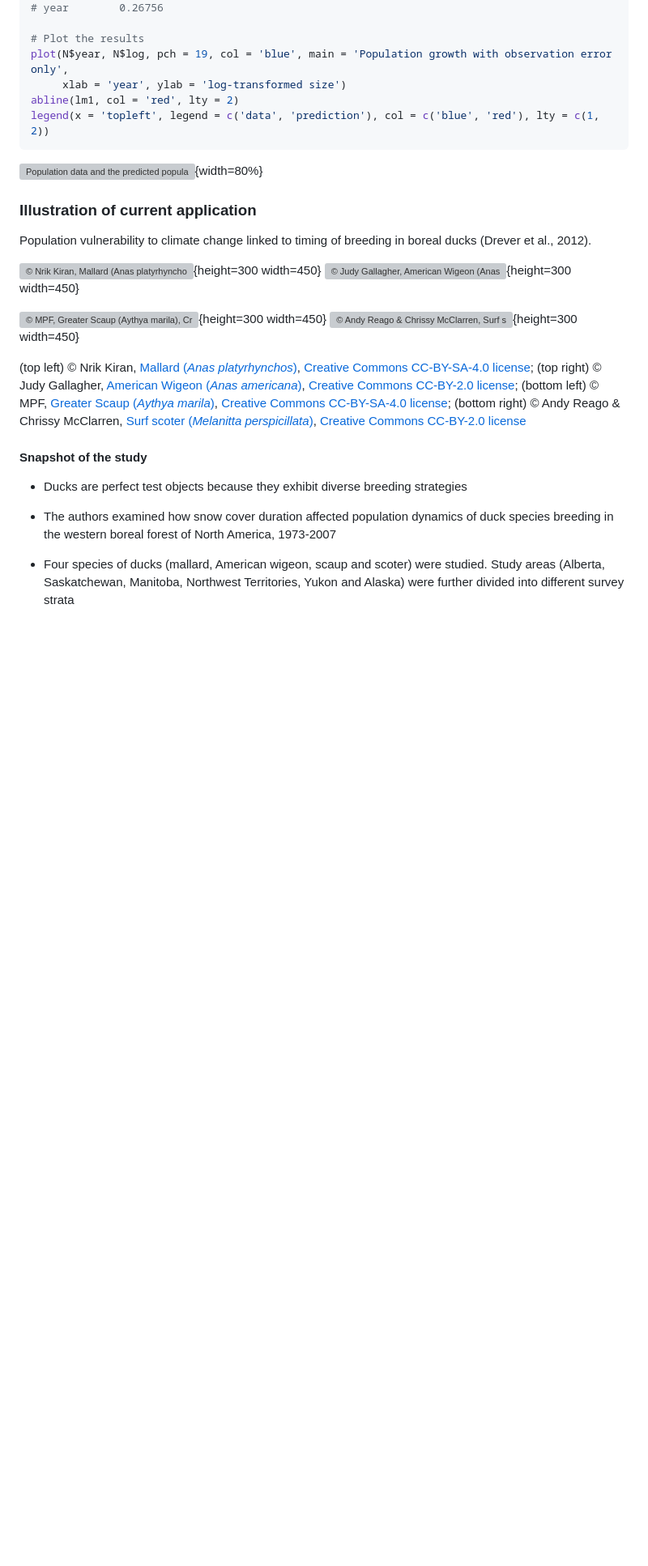
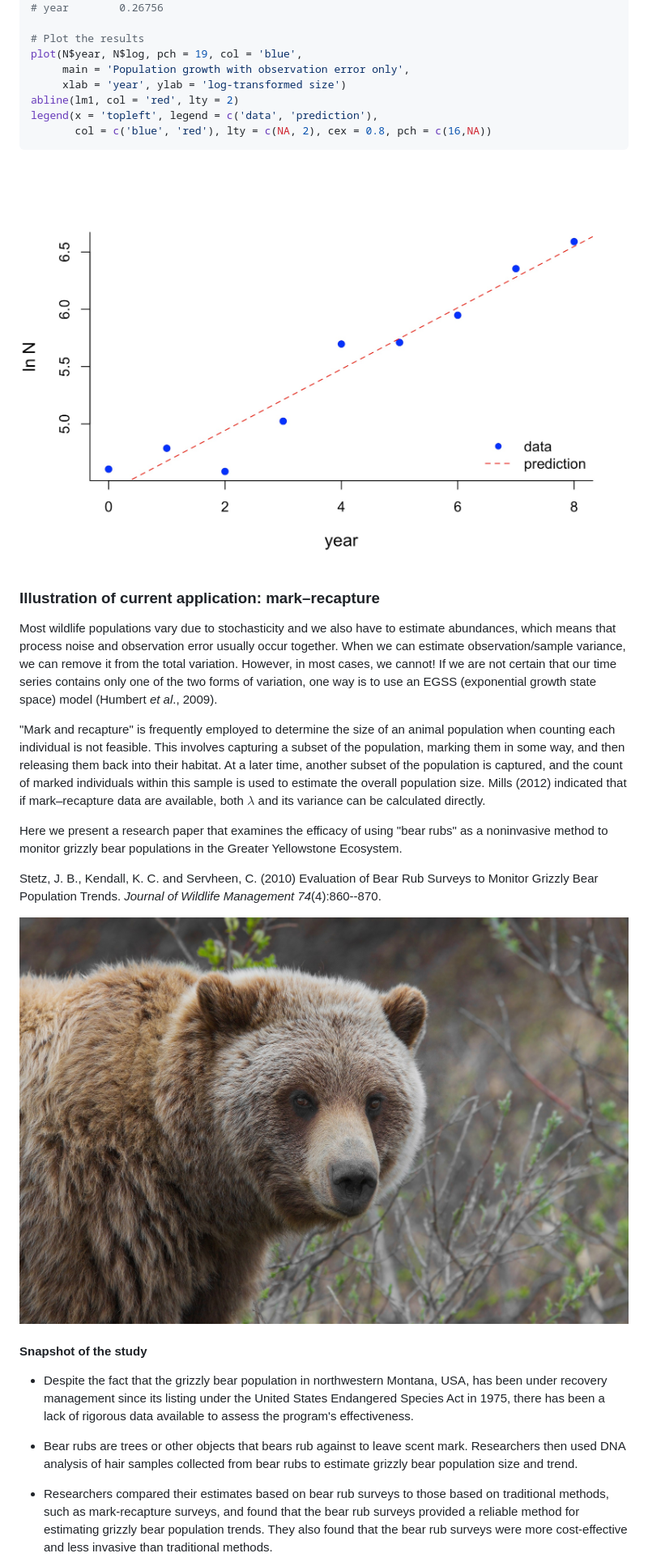
Before and after one commit to kcudding/ecotheory.github.io, a Markdown page: teach/unstructured-stochasticity.md, the part around one of its changes. Shown at 81% size. Rendered like a GitHub page; pictures changed too: teach/grizzly_bear.jpeg (added), teach/observation_error_example.jpeg (added); blank space fills up the shorter version; grey boxes are pictures that could not be loaded.

````diff
--- a/teach/unstructured-stochasticity.md
+++ b/teach/unstructured-stochasticity.md
@@ -232,32 +191,34 @@ lm1 <- lm(log~year, data = N)
 # year        0.26756
 
 # Plot the results
-plot(N$year, N$log, pch = 19, col = 'blue', main = 'Population growth with observation error only',
+plot(N$year, N$log, pch = 19, col = 'blue',
+     main = 'Population growth with observation error only',
      xlab = 'year', ylab = 'log-transformed size')
 abline(lm1, col = 'red', lty = 2)
-legend(x = 'topleft', legend = c('data', 'prediction'), col = c('blue', 'red'), lty = c(1, 2))
+legend(x = 'topleft', legend = c('data', 'prediction'),
+       col = c('blue', 'red'), lty = c(NA, 2), cex = 0.8, pch = c(16,NA))
 ```
 
-![Population data and the predicted population growth using a geometric model, when considering observation error only](observation_error_example.png){width=80%}
+![](observation_error_example.jpeg)
 
-### Illustration of current application
 
-Population vulnerability to climate change linked to timing of breeding in boreal ducks (Drever et al., 2012).
+### Illustration of current application: mark–recapture
 
-![© Nrik Kiran, [Mallard (_Anas platyrhynchos_)](https://commons.wikimedia.org/wiki/File:Mallard_(Anas_platyrhynchos)_02.jpg), [Creative Commons  CC-BY-SA-4.0 license](https://creativecommons.org/licenses/by-sa/4.0/)](mallard.jpg){height=300 width=450}
-![© Judy Gallagher, [American Wigeon (_Anas americana_)](https://commons.wikimedia.org/wiki/File:American_Wigeon_-_Anas_americana,_Oakley_Street,_Cambridge,_Maryland.jpg), [Creative Commons  CC-BY-2.0 license](https://creativecommons.org/licenses/by/2.0/)](american_wigeon.jpg){height=300 width=450}
+Most wildlife populations vary due to stochasticity and we also have to estimate abundances, which means that process noise and observation error usually occur together. When we can estimate observation/sample variance, we can remove it from the total variation. However, in most cases, we cannot! If we are not certain that our time series contains only one of the two forms of variation, one way is to use an EGSS (exponential growth state space) model (Humbert _et al_., 2009).
 
-![© MPF, [Greater Scaup (_Aythya marila_)](https://commons.wikimedia.org/wiki/File:2017-03-24_Aythya_marila,_male,_Killingworth_Lake,_Northumberland_18.jpg), [Creative Commons  CC-BY-SA-4.0 license](https://creativecommons.org/licenses/by-sa/4.0/)](scaup.jpg){height=300 width=450}
-![© Andy Reago & Chrissy McClarren, [Surf scoter (_Melanitta perspicillata_)](https://commons.wikimedia.org/wiki/File:Surf_Scoters_in_the_fog_(43836307370).jpg), [Creative Commons  CC-BY-2.0 license](https://creativecommons.org/licenses/by/2.0/)](scoter.jpg){height=300 width=450}
+"Mark and recapture" is frequently employed to determine the size of an animal population when counting each individual is not feasible. This involves capturing a subset of the population, marking them in some way, and then releasing them back into their habitat. At a later time, another subset of the population is captured, and the count of marked individuals within this sample is used to estimate the overall population size. Mills (2012) indicated that if mark–recapture data are available, both $\lambda$ and its variance can be calculated directly.
 
-(top left) © Nrik Kiran, [Mallard (_Anas platyrhynchos_)](https://commons.wikimedia.org/wiki/File:Mallard_(Anas_platyrhynchos)_02.jpg), [Creative Commons  CC-BY-SA-4.0 license](https://creativecommons.org/licenses/by-sa/4.0/); (top right) © Judy Gallagher, [American Wigeon (_Anas americana_)](https://commons.wikimedia.org/wiki/File:American_Wigeon_-_Anas_americana,_Oakley_Street,_Cambridge,_Maryland.jpg), [Creative Commons  CC-BY-2.0 license](https://creativecommons.org/licenses/by/2.0/); (bottom left) © MPF, [Greater Scaup (_Aythya marila_)](https://commons.wikimedia.org/wiki/File:2017-03-24_Aythya_marila,_male,_Killingworth_Lake,_Northumberland_18.jpg), [Creative Commons  CC-BY-SA-4.0 license](https://creativecommons.org/licenses/by-sa/4.0/); (bottom right) © Andy Reago & Chrissy McClarren, [Surf scoter (_Melanitta perspicillata_)](https://commons.wikimedia.org/wiki/File:Surf_Scoters_in_the_fog_(43836307370).jpg), [Creative Commons  CC-BY-2.0 license](https://creativecommons.org/licenses/by/2.0/)
+Here we present a research paper that examines the efficacy of using "bear rubs" as a noninvasive method to monitor grizzly bear populations in the Greater Yellowstone Ecosystem.
 
+Stetz, J. B., Kendall, K. C. and Servheen, C. (2010) Evaluation of Bear Rub Surveys to Monitor Grizzly Bear Population Trends. *Journal of Wildlife Management 74*(4):860--870.
+
+![© Gregory "Slobirdr" Smith, [Grizzly bear (_Ursus arctos_)](https://commons.wikimedia.org/wiki/File:Grizzly_Bear_(Ursus_arctos_ssp.).jpg), [Creative Commons  CC-BY-SA-2.0 license](https://creativecommons.org/licenses/by-sa/2.0/)](grizzly_bear.jpeg)
 
 #### Snapshot of the study
 
-- Ducks are perfect test objects because they exhibit diverse breeding strategies
+-  Despite the fact that the grizzly bear population in northwestern Montana, USA, has been under recovery management since its listing under the United States Endangered Species Act in 1975, there has been a lack of rigorous data available to assess the program's effectiveness.
 
-- The authors examined how snow cover duration affected population dynamics of duck species breeding in the western boreal forest of North America, 1973-2007
+- Bear rubs are trees or other objects that bears rub against to leave scent mark. Researchers then used DNA analysis of hair samples collected from bear rubs to estimate grizzly bear population size and trend.
 
-- Four species of ducks (mallard, American wigeon, scaup and scoter) were studied. Study areas (Alberta, Saskatchewan, Manitoba, Northwest Territories, Yukon and Alaska) were further divided into different survey strata
+- Researchers compared their estimates based on bear rub surveys to those based on traditional methods, such as mark-recapture surveys, and found that the bear rub surveys provided a reliable method for estimating grizzly bear population trends. They also found that the bear rub surveys were more cost-effective and less invasive than traditional methods.
 
````
Also changed, not shown: other parts of teach/unstructured-stochasticity.md (+39 -84 lines), teach/autocorrelation.jpeg (added), teach/process_error_example.jpeg (added), teach/red_deer.jpeg (added).
